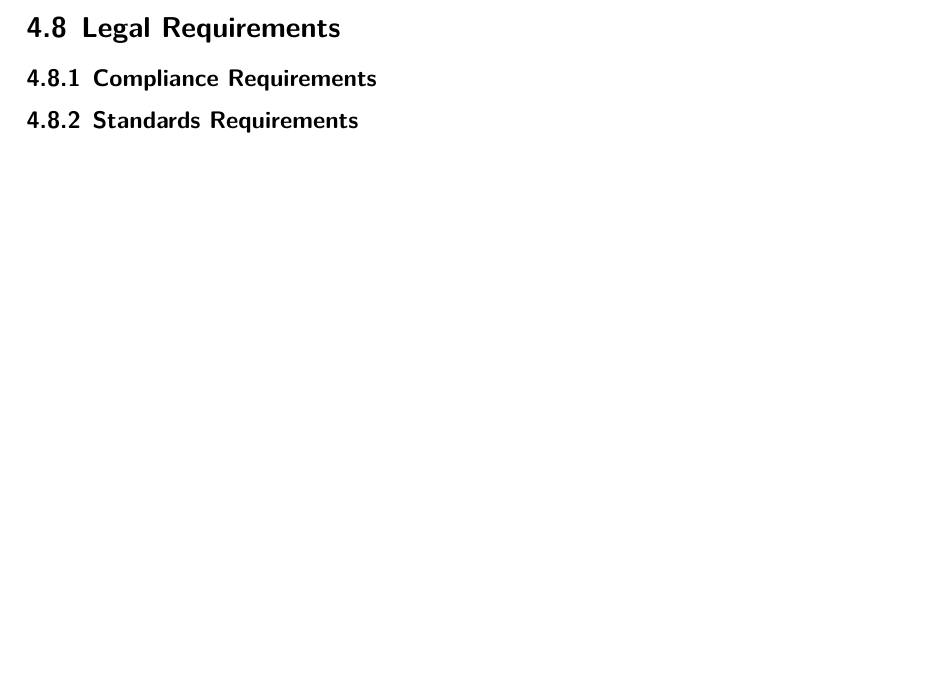
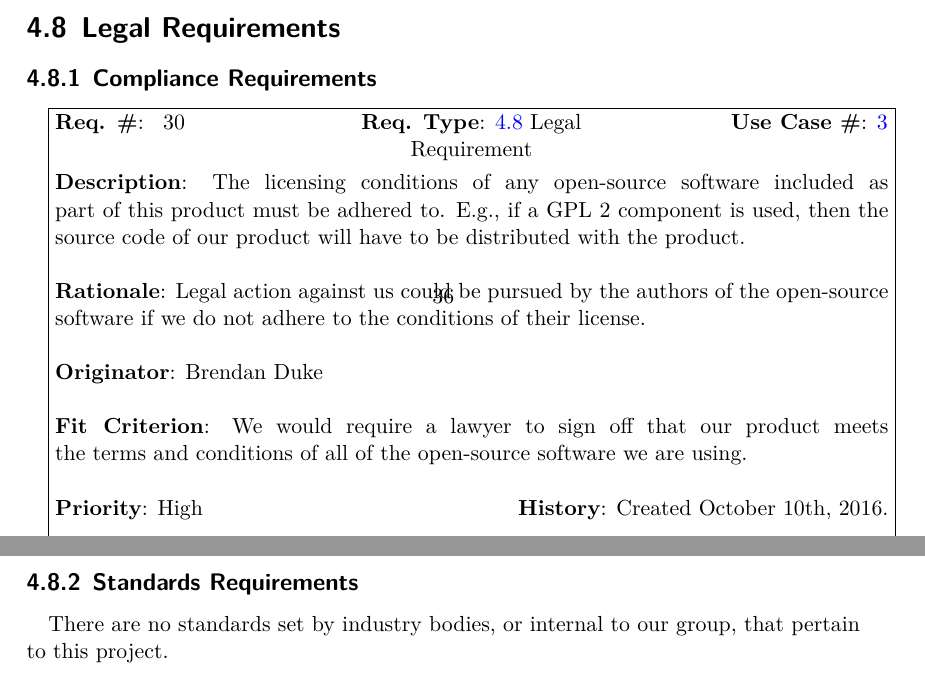
Before and after one commit to dukebw/cs-4zp6-abjud, a LaTeX thesis (Docs/src/SoftwareRequirementsSpecification.tex): part of page 35 of 42 before the commit and two parts of pages 36 and 37 of 44 after it, the two joined at a grey line, cut so that both start at the same text, the shorter picture padded with empty space. Compiled offline with XeLaTeX.

Commit message:
Added legal requirements

```diff
--- a/Docs/src/SoftwareRequirementsSpecification.tex
+++ b/Docs/src/SoftwareRequirementsSpecification.tex
@@ -1066,10 +1066,29 @@ As of Revision 0, there are no safety critical requirements. Both of the interfa
 \subsection{Political Requirements}
 
 \section{Legal Requirements}
+\label{req-legal}
 
 \subsection{Compliance Requirements}
 
+\requirement
+{Req_Licensing}
+{\ref{req-legal} Legal Requirement}
+{software-skeleton-event}
+{The licensing conditions of any open-source software included as part of this
+product must be adhered to. E.g., if a GPL 2 component is used, then the source
+code of our product will have to be distributed with the product.}
+{Legal action against us could be pursued by the authors of the open-source
+software if we do not adhere to the conditions of their license.}
+{Brendan Duke}
+{We would require a lawyer to sign off that our product meets the terms and
+conditions of all of the open-source software we are using.}
+{High}
+{Created October 10th, 2016.}
+
 \subsection{Standards Requirements}
+
+There are no standards set by industry bodies, or internal to our group, that
+pertain to this project.
 
 \chapter{Project Issues}
 
```
Also changed, not shown: Docs/SoftwareRequirementsSpecification.pdf.
